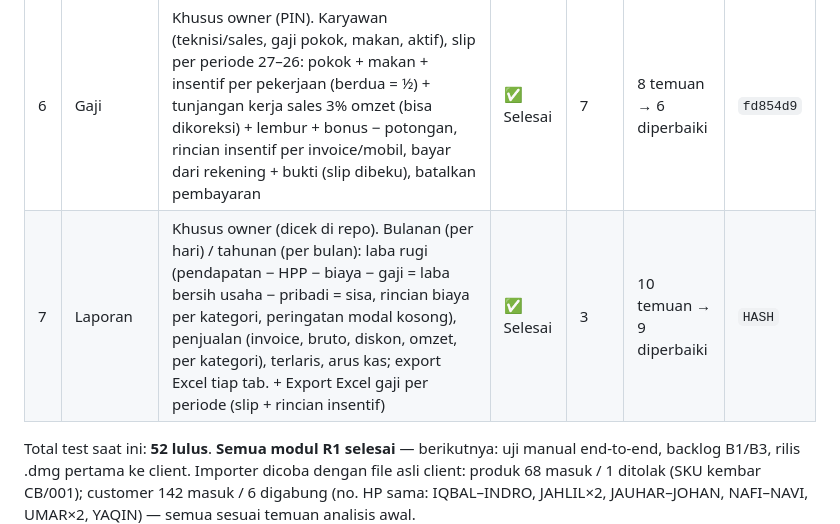
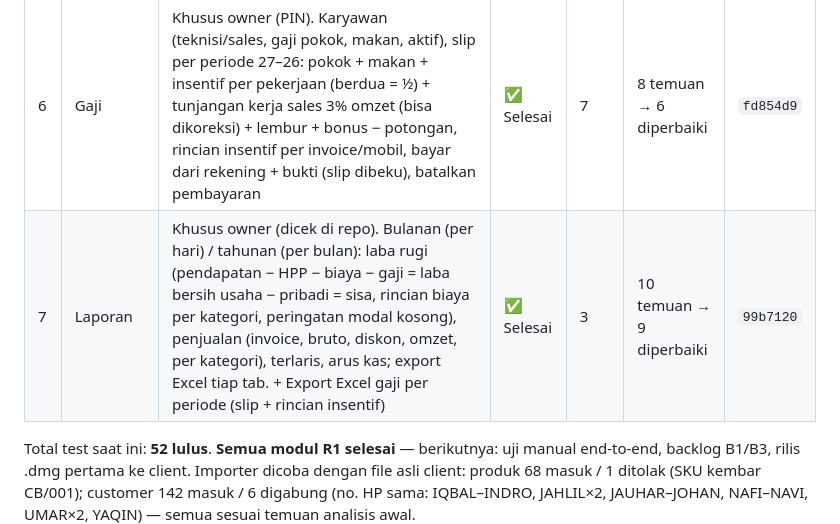
Before and after one commit to mpratama17/garage-erp-desktop, a Markdown page: PROGRESS.md, the part around the change. Drawn GitHub-style.

Commit message:
PROGRESS: hash commit Modul 7
Claude-Session: https://claude.ai/code/session_01EBsJukG2KPotbSLhRFhcqS

```diff
--- a/PROGRESS.md
+++ b/PROGRESS.md
@@ -17,7 +17,7 @@ Last updated: 2026-10-19.
 | 4 | Kas & Bank | Saldo per rekening (saldo awal + semua transaksi), mutasi per bulan + saldo berjalan, transfer antar rekening (tidak dihitung arus kas), modal masuk/pemasukan lain + bukti, hapus transaksi manual (owner), kelola rekening (owner), arus kas harian/bulanan/kuartal/tahunan | ✅ Selesai | 5 | 10 temuan → 8 diperbaiki | `3012c0a` |
 | 5 | Biaya | Catat biaya (siapa saja) + bukti, ubah/hapus (owner), filter operasional/pribadi per bulan + total, kategori kelola owner (18 awal dari sheet client; tanda pribadi, nonaktif) | ✅ Selesai | 4 | 10 temuan → 8 diperbaiki | `de361cf` |
 | 6 | Gaji | Khusus owner (PIN). Karyawan (teknisi/sales, gaji pokok, makan, aktif), slip per periode 27–26: pokok + makan + insentif per pekerjaan (berdua = ½) + tunjangan kerja sales 3% omzet (bisa dikoreksi) + lembur + bonus − potongan, rincian insentif per invoice/mobil, bayar dari rekening + bukti (slip dibeku), batalkan pembayaran | ✅ Selesai | 7 | 8 temuan → 6 diperbaiki | `fd854d9` |
-| 7 | Laporan | Khusus owner (dicek di repo). Bulanan (per hari) / tahunan (per bulan): laba rugi (pendapatan − HPP − biaya − gaji = laba bersih usaha − pribadi = sisa, rincian biaya per kategori, peringatan modal kosong), penjualan (invoice, bruto, diskon, omzet, per kategori), terlaris, arus kas; export Excel tiap tab. + Export Excel gaji per periode (slip + rincian insentif) | ✅ Selesai | 3 | 10 temuan → 9 diperbaiki | `HASH` |
+| 7 | Laporan | Khusus owner (dicek di repo). Bulanan (per hari) / tahunan (per bulan): laba rugi (pendapatan − HPP − biaya − gaji = laba bersih usaha − pribadi = sisa, rincian biaya per kategori, peringatan modal kosong), penjualan (invoice, bruto, diskon, omzet, per kategori), terlaris, arus kas; export Excel tiap tab. + Export Excel gaji per periode (slip + rincian insentif) | ✅ Selesai | 3 | 10 temuan → 9 diperbaiki | `99b7120` |
 
 Total test saat ini: **52 lulus**. **Semua modul R1 selesai** — berikutnya: uji manual end-to-end, backlog B1/B3, rilis .dmg pertama ke client. Importer dicoba dengan file asli client: produk 68 masuk / 1 ditolak (SKU kembar CB/001); customer 142 masuk / 6 digabung (no. HP sama: IQBAL–INDRO, JAHLIL×2, JAUHAR–JOHAN, NAFI–NAVI, UMAR×2, YAQIN) — semua sesuai temuan analisis awal.
 
```
